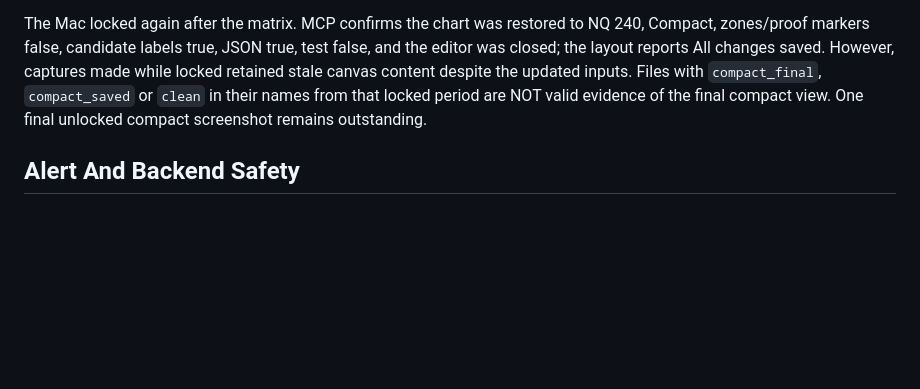
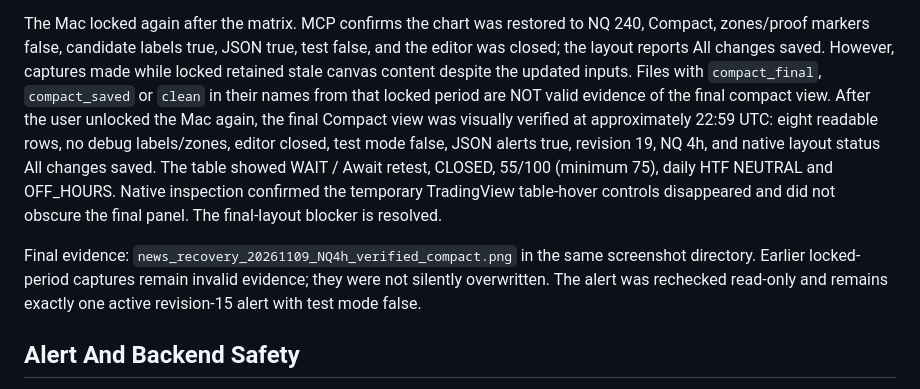
Before and after one commit to Rakan-Rouchdi/llm-smc-indicator, a Markdown page: docs/news_chart_recovery_2026_11_09.md, the part around the change. GitHub-like rendering; blank space fills up the shorter version.

Commit message:
docs: verify unlocked compact chart and unchanged alert

```diff
--- a/docs/news_chart_recovery_2026_11_09.md
+++ b/docs/news_chart_recovery_2026_11_09.md
@@ -86,7 +86,18 @@ test false, and the editor was closed; the layout reports All changes saved.
 However, captures made while locked retained stale canvas content despite the
 updated inputs. Files with `compact_final`, `compact_saved` or `clean` in their
 names from that locked period are NOT valid evidence of the final compact view.
-One final unlocked compact screenshot remains outstanding.
+After the user unlocked the Mac again, the final Compact view was visually
+verified at approximately 22:59 UTC: eight readable rows, no debug labels/zones,
+editor closed, test mode false, JSON alerts true, revision 19, NQ 4h, and native
+layout status All changes saved. The table showed WAIT / Await retest, CLOSED,
+55/100 (minimum 75), daily HTF NEUTRAL and OFF_HOURS. Native inspection confirmed
+the temporary TradingView table-hover controls disappeared and did not obscure
+the final panel. The final-layout blocker is resolved.
+
+Final evidence: `news_recovery_20261109_NQ4h_verified_compact.png` in the same
+screenshot directory. Earlier locked-period captures remain invalid evidence;
+they were not silently overwritten. The alert was rechecked read-only and
+remains exactly one active revision-15 alert with test mode false.
 
 ## Alert And Backend Safety
 
```
Also changed, not shown: docs/timing_session_fixes_2026_11_09.md (+5 -3 lines).
